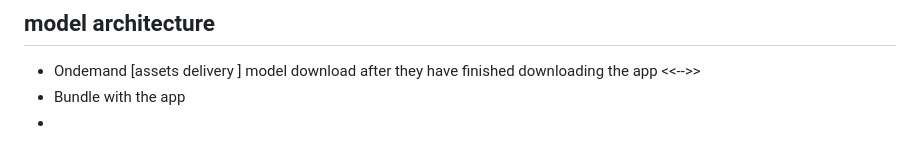
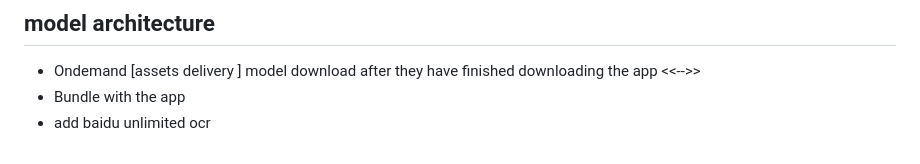
Before and after one commit to valentineRutto/WriteFlow, a Markdown page: README.md, the part around the change. GitHub-like rendering.

Commit message:
add baidu unlimited ocr

```diff
--- a/README.md
+++ b/README.md
@@ -90,4 +90,4 @@ This improves trust, which is critical for OCR products.
 
 - Ondemand [assets delivery ]  model download after they have finished downloading the app <<-->>
 - Bundle with the app
--
+-  add baidu unlimited ocr
```
